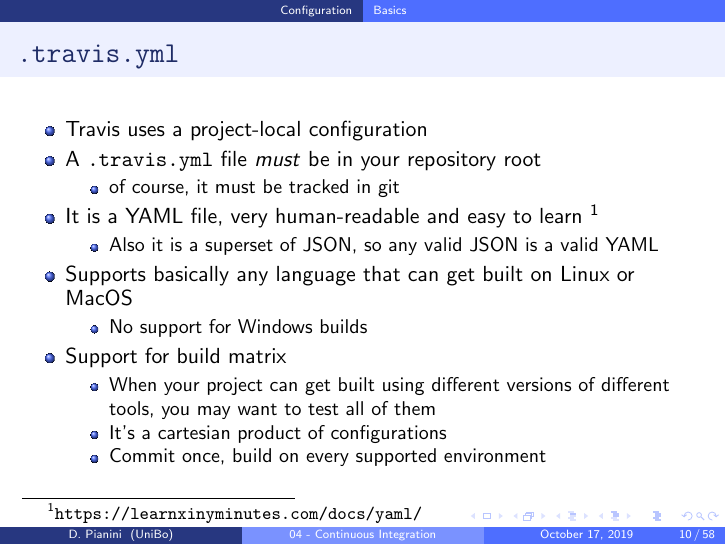
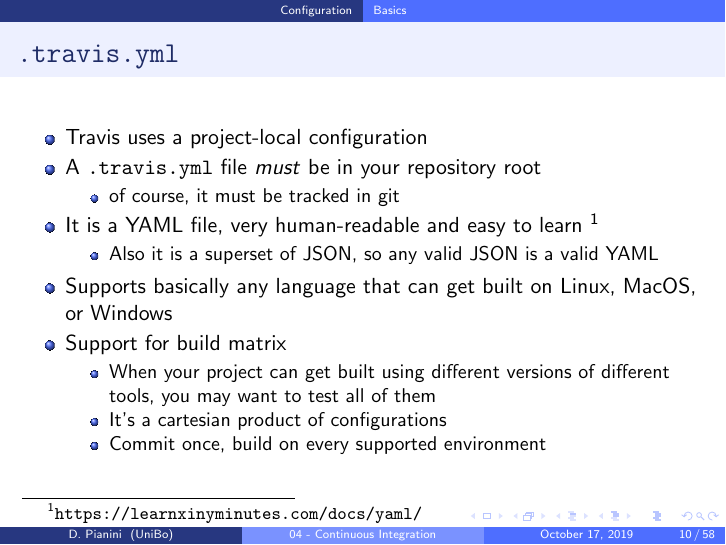
Before and after one commit to DanySK/Course-DevOps-for-scientific-research, LaTeX slides (04-ContinuousIntegration/04-ContinuousIntegration.tex): page 11 of 65. Compiled offline with pdfLaTeX; a LaTeX package or settings file that is missing is left out.

Commit message:
git actually supports Windows builds

```diff
--- a/04-ContinuousIntegration/04-ContinuousIntegration.tex
+++ b/04-ContinuousIntegration/04-ContinuousIntegration.tex
@@ -171,10 +171,7 @@
         \begin{itemize}
             \item Also it is a superset of JSON, so any valid JSON is a valid YAML
         \end{itemize}
-        \item Supports basically any language that can get built on Linux or MacOS
-        \begin{itemize}
-            \item No support for Windows builds
-        \end{itemize}
+        \item Supports basically any language that can get built on Linux, MacOS, or Windows
         \item Support for build matrix
         \begin{itemize}
             \item When your project can get built using different versions of different tools, you may want to test all of them
```
